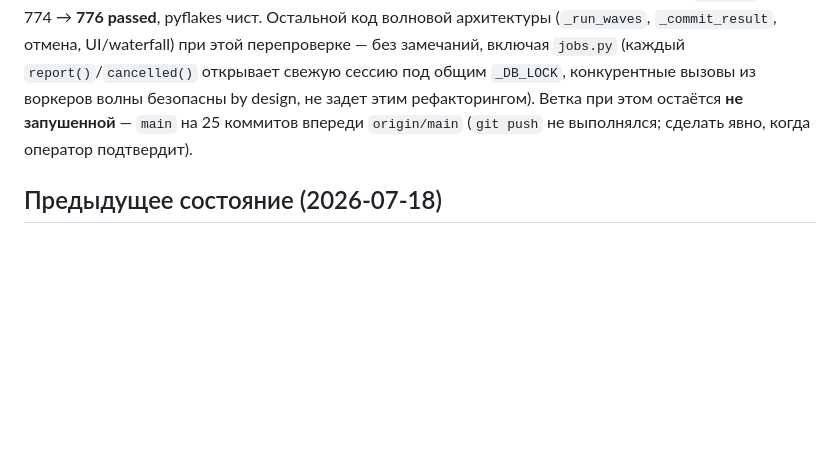
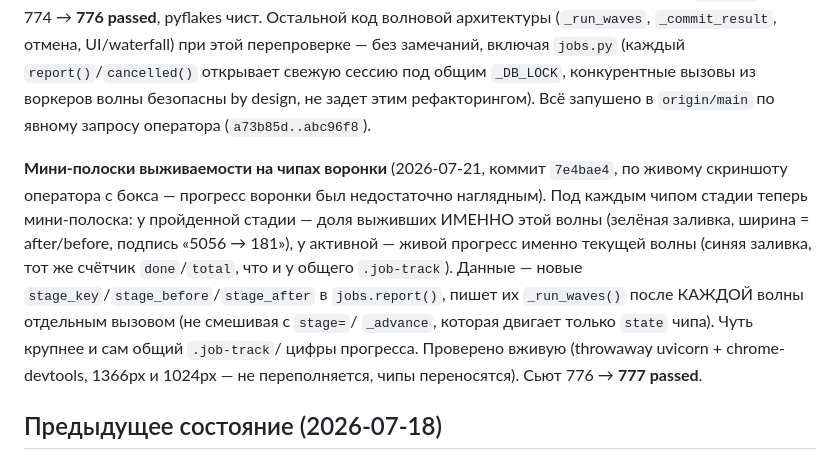
Before and after one commit to kozhan-aff/combine_machine, a Markdown page: CLAUDE.md, the part around the change. Rendered like a GitHub page; blank space fills up the shorter version.

Commit message:
docs: CLAUDE.md — мини-полоски на чипах воронки + пуш подтверждён
Co-Authored-By: Claude Sonnet 5 <noreply@anthropic.com>

```diff
--- a/CLAUDE.md
+++ b/CLAUDE.md
@@ -159,8 +159,18 @@ class-level и делятся МЕЖДУ прогонами, напр. пара
 `_commit_result`, отмена, UI/waterfall) при этой перепроверке — без замечаний, включая
 `jobs.py` (каждый `report()`/`cancelled()` открывает свежую сессию под общим `_DB_LOCK`,
 конкурентные вызовы из воркеров волны безопасны by design, не задет этим рефакторингом).
-Ветка при этом остаётся **не запушенной** — `main` на 25 коммитов впереди `origin/main`
-(`git push` не выполнялся; сделать явно, когда оператор подтвердит).
+Всё запушено в `origin/main` по явному запросу оператора (`a73b85d..abc96f8`).
+
+**Мини-полоски выживаемости на чипах воронки** (2026-07-21, коммит `7e4bae4`, по живому
+скриншоту оператора с бокса — прогресс воронки был недостаточно наглядным). Под каждым
+чипом стадии теперь мини-полоска: у пройденной стадии — доля выживших ИМЕННО этой волны
+(зелёная заливка, ширина = after/before, подпись «5056 → 181»), у активной — живой прогресс
+именно текущей волны (синяя заливка, тот же счётчик `done`/`total`, что и у общего
+`.job-track`). Данные — новые `stage_key`/`stage_before`/`stage_after` в `jobs.report()`,
+пишет их `_run_waves()` после КАЖДОЙ волны отдельным вызовом (не смешивая с `stage=`/
+`_advance`, которая двигает только `state` чипа). Чуть крупнее и сам общий `.job-track`/
+цифры прогресса. Проверено вживую (throwaway uvicorn + chrome-devtools, 1366px и 1024px —
+не переполняется, чипы переносятся). Сьют 776 → **777 passed**.
 
 ## Предыдущее состояние (2026-07-18)
 
```
